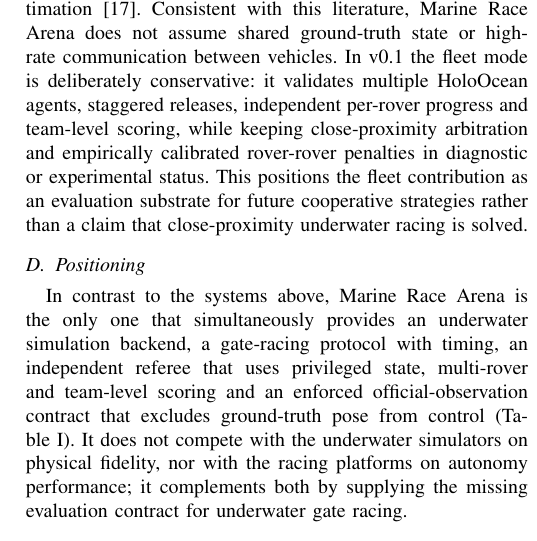
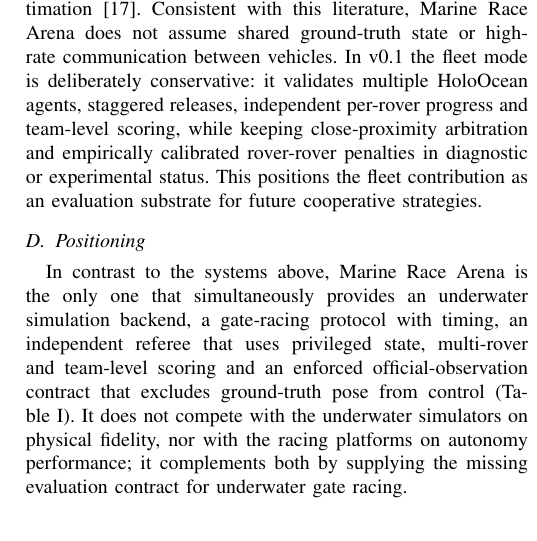
Before and after one commit to AndreaBedei1/HoloDroneCompetition, a LaTeX paper (article/main.tex, which reads article/sections/02_related_work.tex): part of one column of page 3 of 12, cut so that both start at the same text. Compiled offline with pdfLaTeX.

Commit message:
Drop the 'close-proximity racing not solved' hedge from the fleet positioning (II-C)
Remove the trailing 'rather than a claim that close-proximity underwater racing
is solved' clause; the fleet contribution is still framed as an evaluation
substrate for future cooperative strategies.

Co-Authored-By: Claude Opus 4.8 <noreply@anthropic.com>

```diff
--- a/article/sections/02_related_work.tex
+++ b/article/sections/02_related_work.tex
@@ -15,7 +15,7 @@
 
 \subsection{Multi-AUV Cooperation and Underwater Communication}
 
-Fleet operation underwater is constrained by the physics of the acoustic channel and by uncertain localization. Underwater acoustic links suffer from low bandwidth, long propagation delay, multipath and time-varying attenuation~\cite{stojanovic2009underwater}, so the assumption of continuous high-bandwidth, low-latency inter-vehicle communication that underpins many terrestrial multi-robot methods does not transfer. Surveys of AUV formation control document how these communication and navigation constraints shape the achievable coordination: Yang~et~al.\ analyze formation performance, control and communication capability jointly~\cite{yang2021survey} and Yan~et~al.\ review formation-control methods and their dependence on relative-state estimation~\cite{yan2023formation}. Consistent with this literature, \mra{} does not assume shared ground-truth state or high-rate communication between vehicles. In v0.1 the fleet mode is deliberately conservative: it validates multiple HoloOcean agents, staggered releases, independent per-rover progress and team-level scoring, while keeping close-proximity arbitration and empirically calibrated rover-rover penalties in diagnostic or experimental status. This positions the fleet contribution as an evaluation substrate for future cooperative strategies rather than a claim that close-proximity underwater racing is solved.
+Fleet operation underwater is constrained by the physics of the acoustic channel and by uncertain localization. Underwater acoustic links suffer from low bandwidth, long propagation delay, multipath and time-varying attenuation~\cite{stojanovic2009underwater}, so the assumption of continuous high-bandwidth, low-latency inter-vehicle communication that underpins many terrestrial multi-robot methods does not transfer. Surveys of AUV formation control document how these communication and navigation constraints shape the achievable coordination: Yang~et~al.\ analyze formation performance, control and communication capability jointly~\cite{yang2021survey} and Yan~et~al.\ review formation-control methods and their dependence on relative-state estimation~\cite{yan2023formation}. Consistent with this literature, \mra{} does not assume shared ground-truth state or high-rate communication between vehicles. In v0.1 the fleet mode is deliberately conservative: it validates multiple HoloOcean agents, staggered releases, independent per-rover progress and team-level scoring, while keeping close-proximity arbitration and empirically calibrated rover-rover penalties in diagnostic or experimental status. This positions the fleet contribution as an evaluation substrate for future cooperative strategies.
 
 \subsection{Positioning}
 
```
Also changed, not shown: article/main.pdf.
